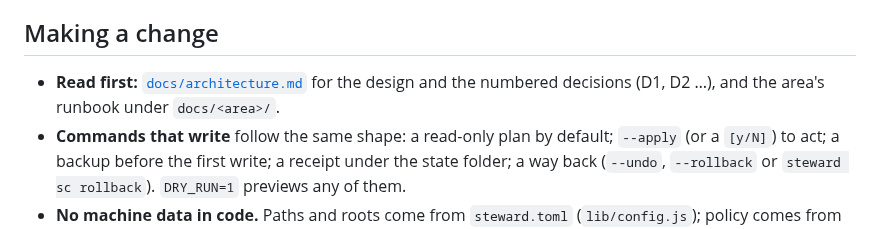
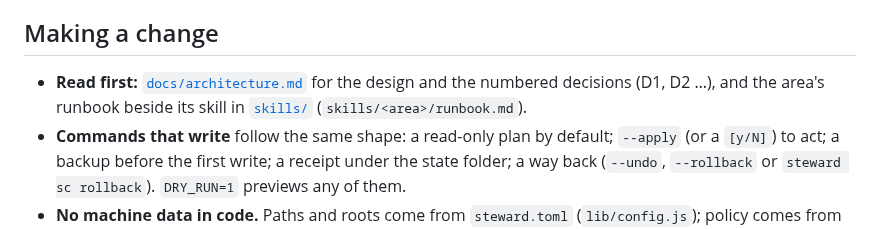
Before and after one commit to pacphi/workstation-steward, a Markdown page: CONTRIBUTING.md, the part around the change. GitHub-like rendering.

```diff
--- a/CONTRIBUTING.md
+++ b/CONTRIBUTING.md
@@ -27,7 +27,7 @@ it from there, so the list itself is never published.
 ## Making a change
 
 - **Read first:** [`docs/architecture.md`](docs/architecture.md) for the design and the numbered decisions (D1, D2 …),
-  and the area's runbook under `docs/<area>/`.
+  and the area's runbook beside its skill in [`skills/`](skills/) (`skills/<area>/runbook.md`).
 - **Commands that write** follow the same shape: a read-only plan by default; `--apply` (or a `[y/N]`) to act; a
   backup before the first write; a receipt under the state folder; a way back (`--undo`, `--rollback` or
   `steward sc rollback`). `DRY_RUN=1` previews any of them.
```
Also changed, not shown: README.md (+22 -3 lines).
